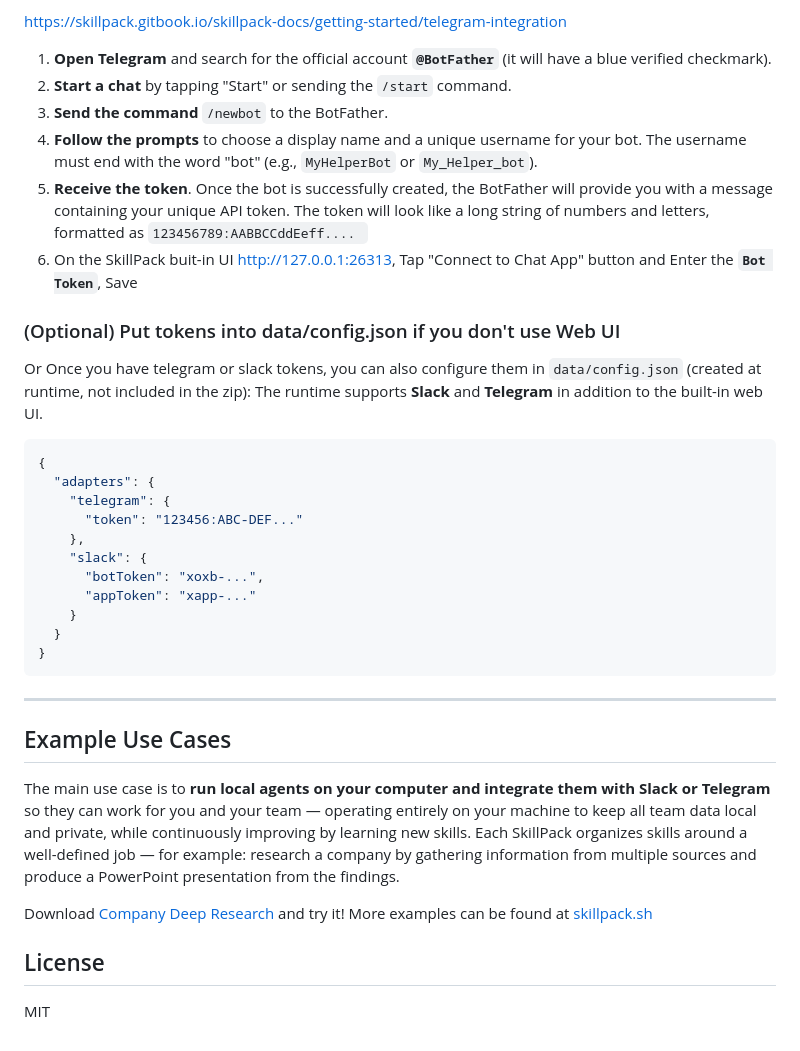
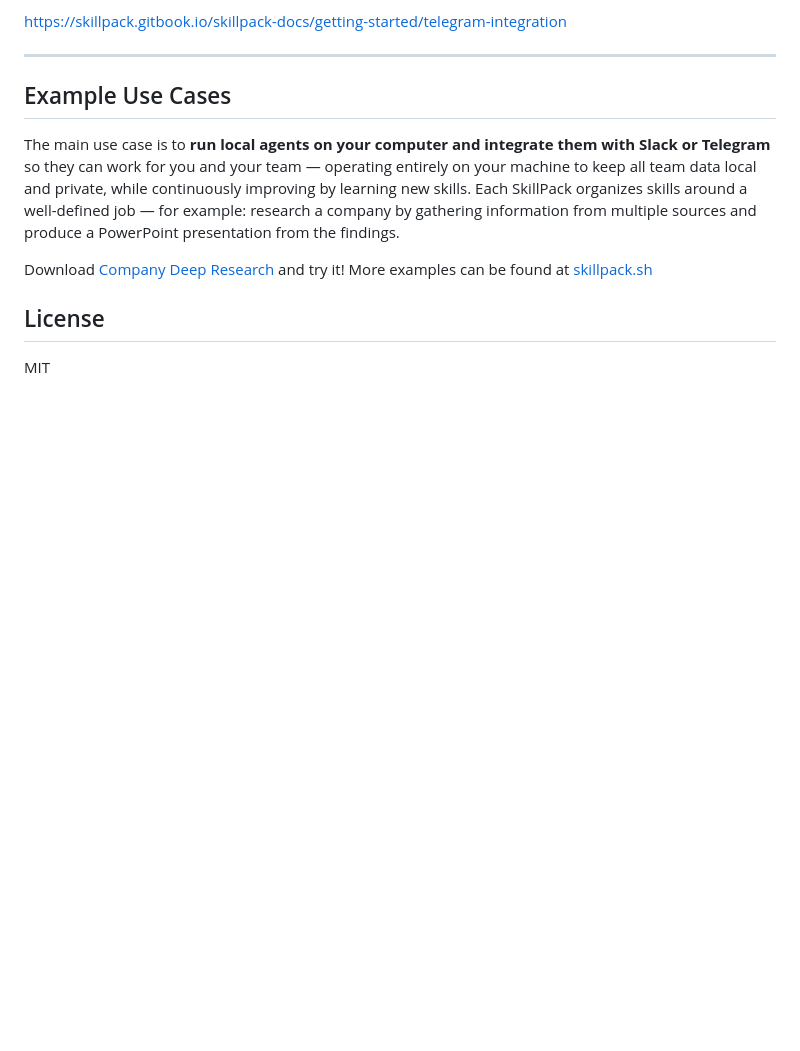
Before and after one commit to CreminiAI/skillpack, a Markdown page: README.md, the part around one of its changes. GitHub-like rendering; blank space fills up the shorter version.

````diff
--- a/README.md
+++ b/README.md
@@ -154,31 +119,4 @@ https://skillpack.gitbook.io/skillpack-docs/getting-started/slack-integration
 https://skillpack.gitbook.io/skillpack-docs/getting-started/telegram-integration
-
-1. **Open Telegram** and search for the official account **`@BotFather`** (it will have a blue verified checkmark).
-2. **Start a chat** by tapping "Start" or sending the `/start` command.
-3. **Send the command** `/newbot` to the BotFather.
-4. **Follow the prompts** to choose a display name and a unique username for your bot. The username must end with the word "bot" (e.g., `MyHelperBot` or `My_Helper_bot`).
-5. **Receive the token**. Once the bot is successfully created, the BotFather will provide you with a message containing your unique API token.
-   The token will look like a long string of numbers and letters, formatted as `123456789:AABBCCddEeff.... `
-6. On the SkillPack buit-in UI http://127.0.0.1:26313, Tap "Connect to Chat App" button and Enter the **`Bot Token`**, Save
-
-### (Optional) Put tokens into data/config.json if you don't use Web UI
-
-Or Once you have telegram or slack tokens, you can also configure them in `data/config.json` (created at runtime, not included in the zip):
-The runtime supports **Slack** and **Telegram** in addition to the built-in web UI.
-
-```json
-{
-  "adapters": {
-    "telegram": {
-      "token": "123456:ABC-DEF..."
-    },
-    "slack": {
-      "botToken": "xoxb-...",
-      "appToken": "xapp-..."
-    }
-  }
-}
-```
 
 ---
 
````
Also changed, not shown: other parts of README.md (+3 -38 lines).
